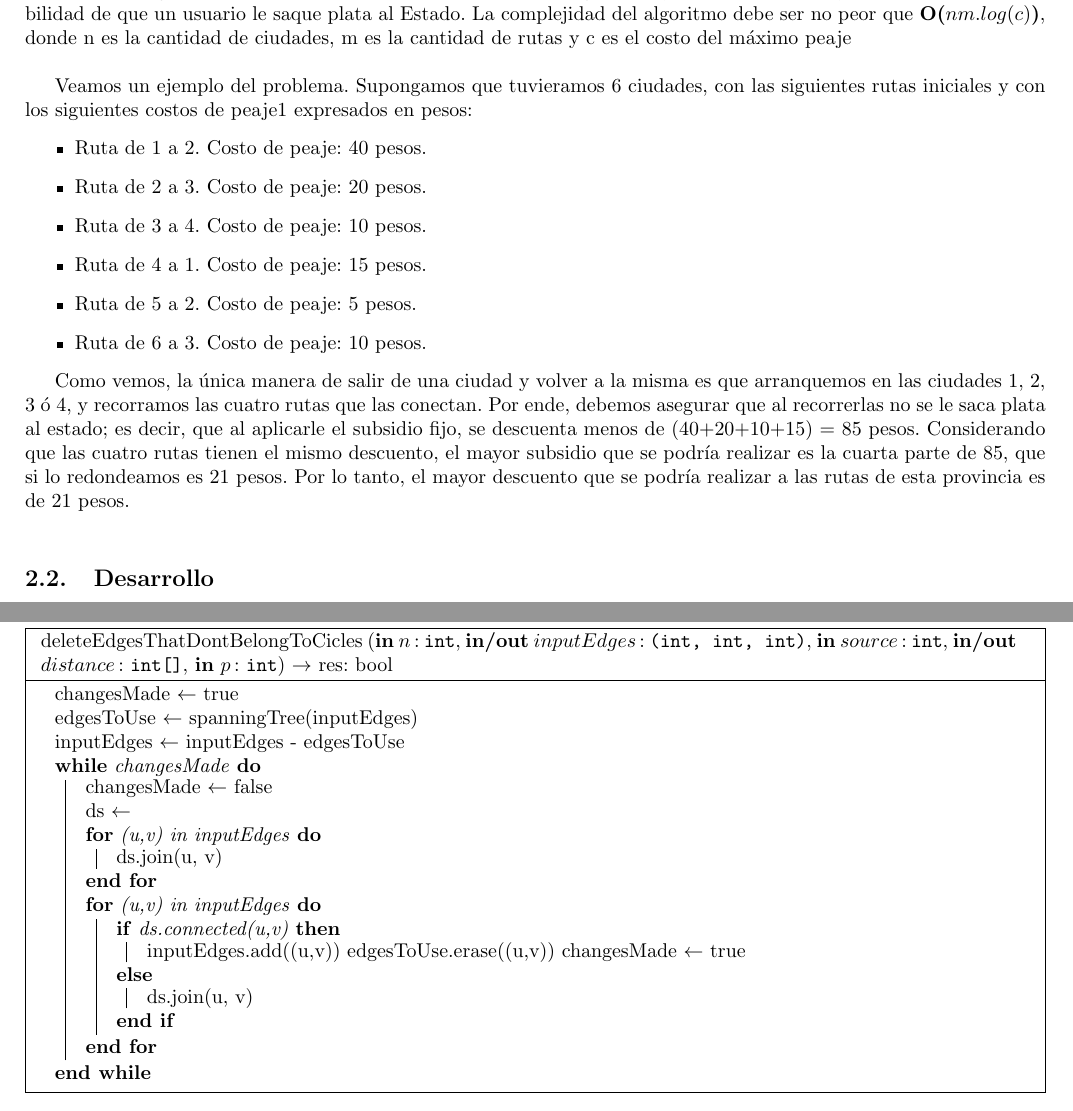
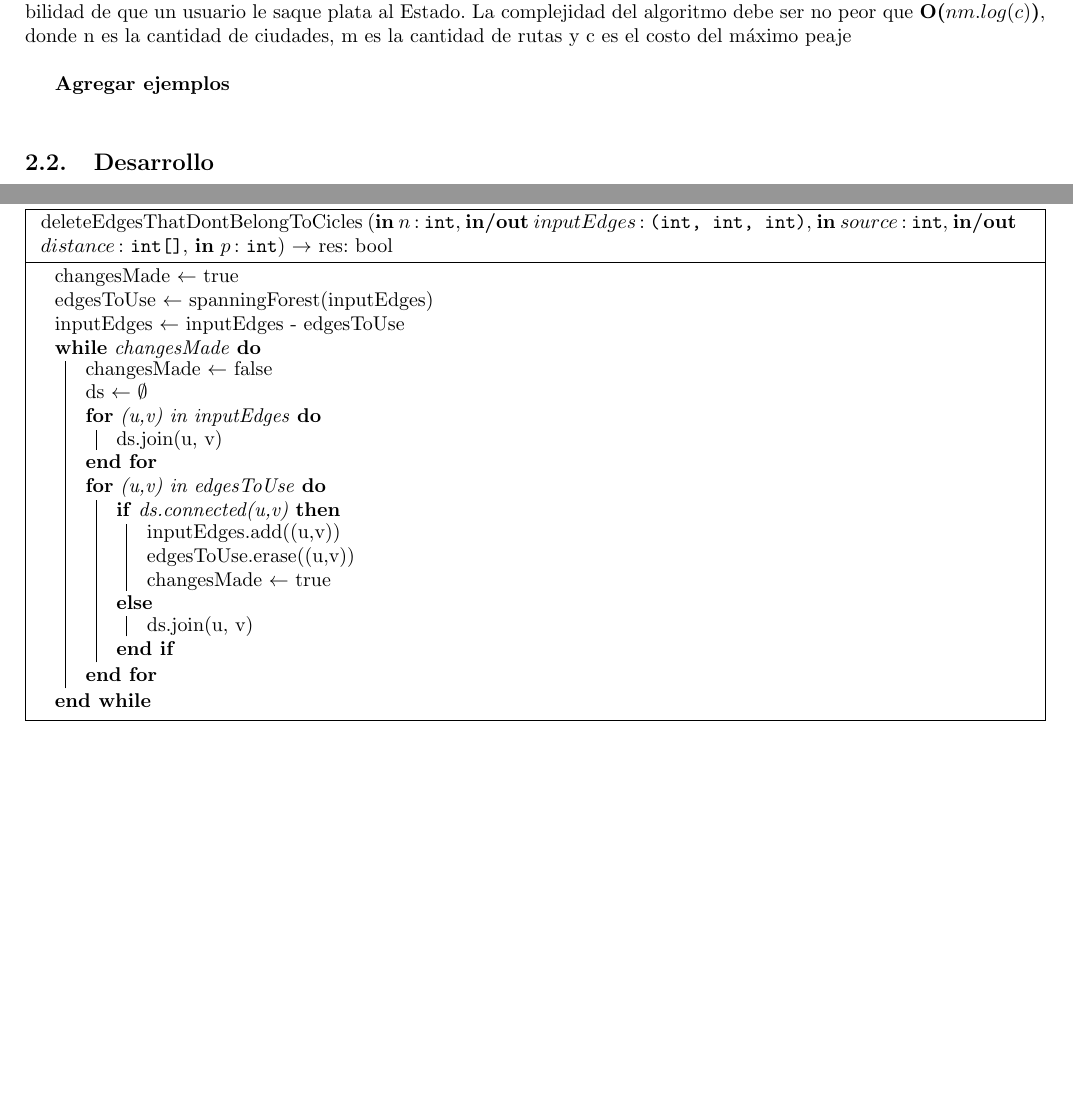
Before and after one commit to ZebaSz/algo3-tp2, a LaTeX document (informe/informe.tex, which reads informe/subsidio.tex): two parts of pages 10 and 12 of 15, joined at a grey line, cut so that both start at the same text, the shorter picture padded with empty space. Compiled offline with pdfLaTeX.

Commit message:
informe de subsidio

```diff
--- a/informe/subsidio.tex
+++ b/informe/subsidio.tex
@@ -7,17 +7,8 @@ En este problema, observamos la provincia de Optilandia, cuyas ciudades estan co
 Si bien esto no es un problema para el gobierno, siempre y cuando se evite que un usuario pueda irse desde una ciudad, hacer un recorrido y volver a la misma habiendo ganado plata. Por lo tanto, como el gobierno busca maximizar el subsidio otorgado, debemos buscar el valor c que permita otorgar el mayor subsidio por peaje sin que exista la posibilidad de que un usuario le saque plata al Estado. La complejidad del algoritmo debe ser no peor que \textbf{O($nm.log(c)$)}, donde n es la cantidad de ciudades, m es la cantidad de rutas y c es el costo del máximo peaje
 \\
 \par
-Veamos un ejemplo del problema. Supongamos que tuvieramos 6 ciudades, con las siguientes rutas iniciales y con los siguientes costos de peaje1 expresados en pesos:
-\begin{itemize}
-\item Ruta de 1 a 2. Costo de peaje: 40 pesos.
-\item Ruta de 2 a 3. Costo de peaje: 20 pesos.
-\item Ruta de 3 a 4. Costo de peaje: 10 pesos.
-\item Ruta de 4 a 1. Costo de peaje: 15 pesos.
-\item Ruta de 5 a 2. Costo de peaje: 5 pesos.
-\item Ruta de 6 a 3. Costo de peaje: 10 pesos.
-\end{itemize}
 
-Como vemos, la única manera de salir de una ciudad y volver a la misma es que arranquemos en las ciudades 1, 2, 3 ó 4, y recorramos las cuatro rutas que las conectan. Por ende, debemos asegurar que al recorrerlas no se le saca plata al estado; es decir, que al aplicarle el subsidio fijo, se descuenta menos de (40+20+10+15) $=$ 85 pesos. Considerando que las cuatro rutas tienen el mismo descuento, el mayor subsidio que se podría realizar es la cuarta parte de 85, que si lo redondeamos es 21 pesos. Por lo tanto, el mayor descuento que se podría realizar a las rutas de esta provincia es de 21 pesos.
+\textbf{Agregar ejemplos}
 \\
 \par
 \subsection{Desarrollo}
@@ -90,7 +79,7 @@ Vemos que los ejes que no pertenecen a un ciclo en el grafo subyacente no pueden
 
 		changesMade $\leftarrow$ true
 
-		edgesToUse $\leftarrow$ spanningTree(inputEdges)
+		edgesToUse $\leftarrow$ spanningForest(inputEdges)
 
 		inputEdges $\leftarrow$ inputEdges - edgesToUse
 
@@ -98,19 +87,21 @@ Vemos que los ejes que no pertenecen a un ciclo en el grafo subyacente no pueden
 		{
 			changesMade $\leftarrow$ false
 
-			ds $\leftarrow$ {}
+			ds $\leftarrow$ $\emptyset$
 
 			\For{(u,v) in inputEdges}
 			{
 				ds.join(u, v)
 			}
 
-			\For{(u,v) in inputEdges}
+			\For{(u,v) in edgesToUse}
 			{
 				\eIf{ds.connected(u,v)}
 					{
 						inputEdges.add((u,v))
+
 						edgesToUse.erase((u,v))
+
 						changesMade $\leftarrow$ true
 					}
 					{
```
Also changed, not shown: informe/subsidio.tex (7 more changed lines).
